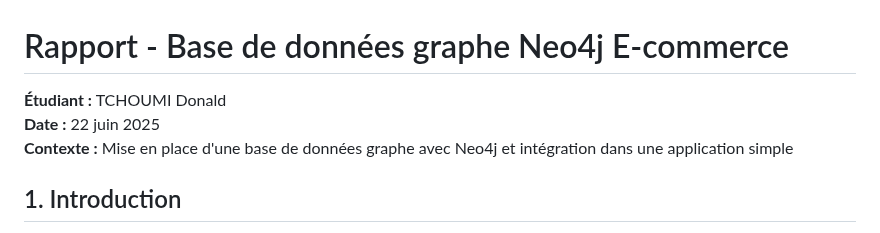
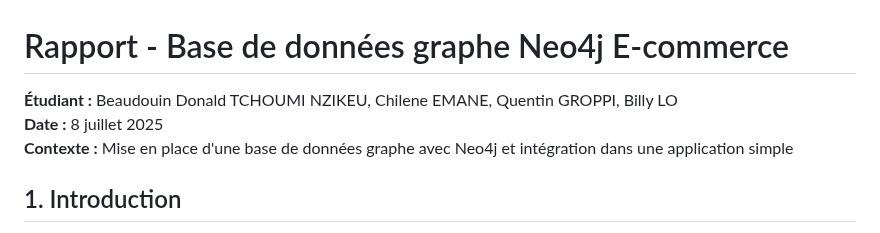
Before and after one commit to tchoumi313/atelier-no-sql-ynov-b3-cyber, a Markdown page: neo4j-ecommerce/RAPPORT.md, the part around the change. Drawn GitHub-style.

Commit message:
update neo4j

```diff
--- a/neo4j-ecommerce/RAPPORT.md
+++ b/neo4j-ecommerce/RAPPORT.md
@@ -1,7 +1,7 @@
 # Rapport - Base de données graphe Neo4j E-commerce
 
-**Étudiant :** TCHOUMI Donald
-**Date :** 22 juin 2025
+**Étudiant :** Beaudouin Donald TCHOUMI NZIKEU, Chilene EMANE, Quentin GROPPI, Billy LO
+**Date :** 8 juillet 2025
 **Contexte :** Mise en place d'une base de données graphe avec Neo4j et intégration dans une application simple
 
 ## 1. Introduction
```
